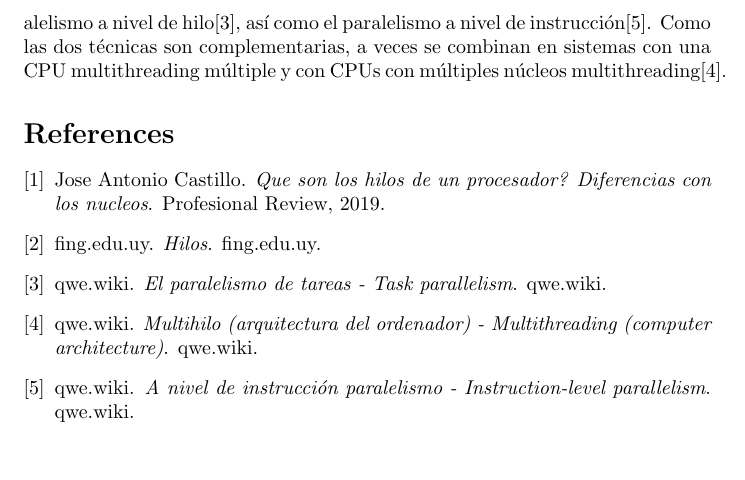
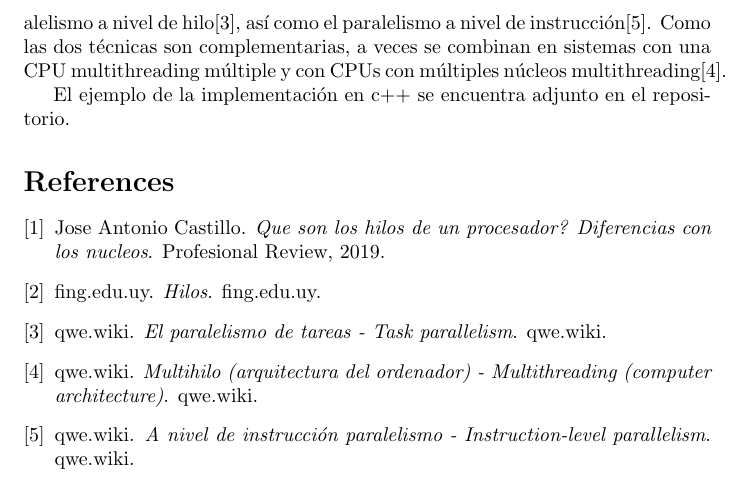
Before and after one commit to ChavCodeSpace/2019-2Investigacion, a LaTeX document (Hilos/main.tex): part of page 4 of 4, cut so that both start at the same text, the shorter picture padded with empty space. Compiled offline with pdfLaTeX.

Commit message:
finishing the hilos project

```diff
--- a/Hilos/main.tex
+++ b/Hilos/main.tex
@@ -62,6 +62,8 @@ El modelo multiplexa muchos hilos de usuario sobre un número menor o igual de h
 \subsection{Multihilo o Multithreading}
 En la arquitectura de computadores , multihilo es la capacidad de una unidad central de procesamiento (CPU) (o un único núcleo en un procesador multi-núcleo ) para ejecutar varios procesos o hilos simultáneamente, apoyada por el sistema operativo. Cuando los sistemas de multiprocesamiento incluyen múltiples unidades de procesamiento completas en uno o más núcleos, multihilo pretende aumentar la utilización de un solo núcleo mediante el uso de paralelismo a nivel de hilo\cite{para1}, así como el paralelismo a nivel de instrucción\cite{para2}. Como las dos técnicas son complementarias, a veces se combinan en sistemas con una CPU multithreading múltiple y con CPUs con múltiples núcleos multithreading\cite{multi}.
 
+El ejemplo de la implementación en c++ se encuentra adjunto en el repositorio.
+
 \bibliographystyle{plain}
 \bibliography{references}
 \end{document}
```
Also changed, not shown: Hilos/Hilos.pdf, 1 other file.
